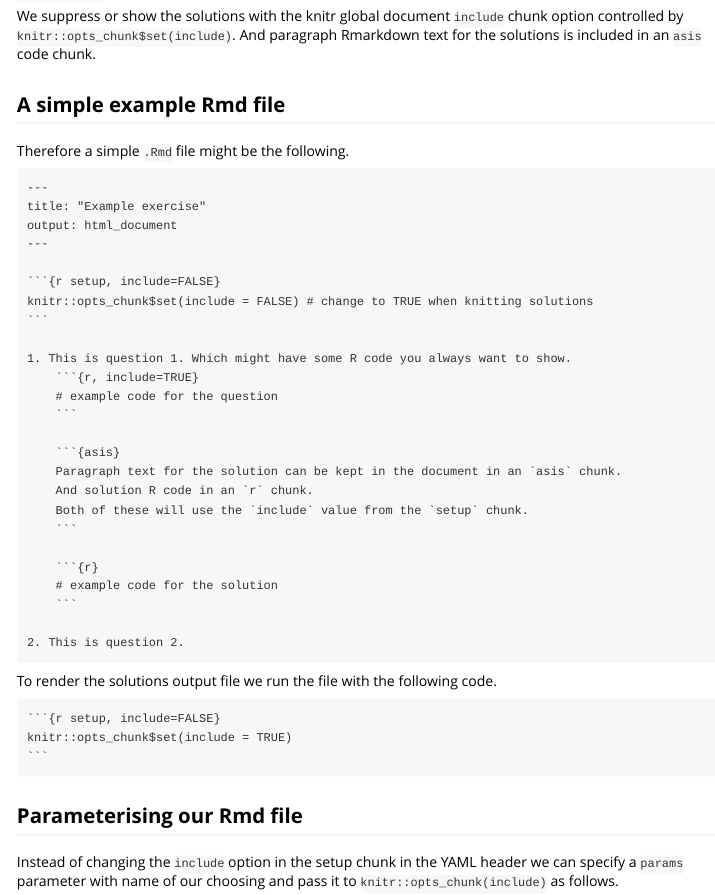
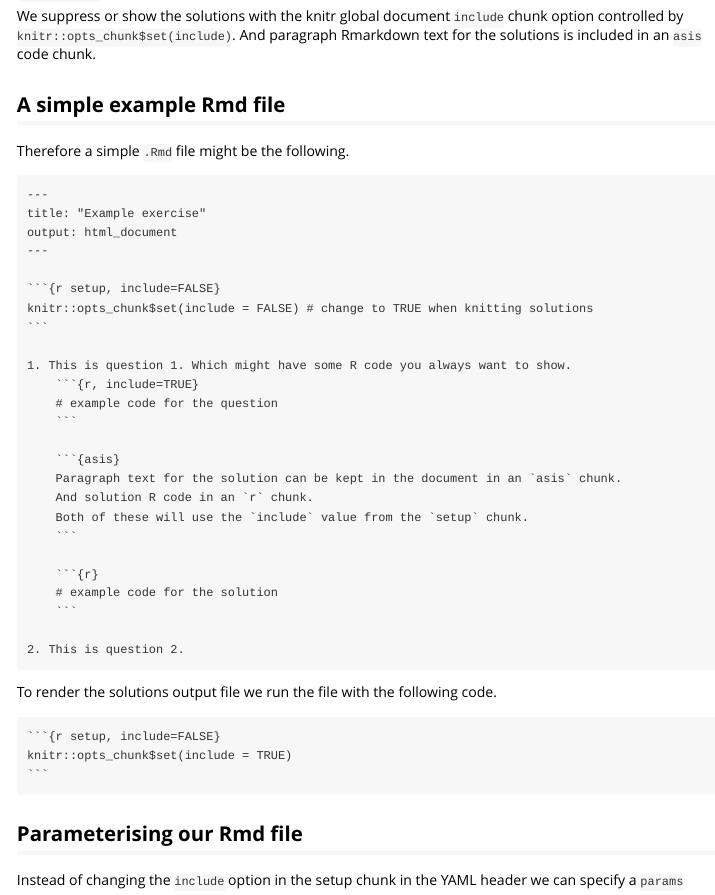
Before and after one commit to remlapmot/knitexercise, an R Markdown document (vignettes/example-exercise.Rmd): the page in a window 1100 px wide, from 300 px down. Rendered offline with R 4.5, knitr and Pandoc, with nearby package versions.

Commit message:
Delete incorrect lang

`````diff
--- a/vignettes/example-exercise.Rmd
+++ b/vignettes/example-exercise.Rmd
@@ -20,7 +20,7 @@ We suppress or show the solutions with the knitr global document `include` chunk
 
 Therefore a simple `.Rmd` file might be the following.
 
-````{verbatim, lang="rmarkdown"}
+````{verbatim}
 ---
 title: "Example exercise"
 output: html_document
@@ -49,7 +49,7 @@ knitr::opts_chunk$set(include = FALSE) # change to TRUE when knitting solutions
 ````
 
 To render the solutions output file we run the file with the following code.
-````{verbatim, lang="rmarkdown"}
+````{verbatim}
 ```{r setup, include=FALSE}
 knitr::opts_chunk$set(include = TRUE)
 ```
@@ -59,7 +59,7 @@ knitr::opts_chunk$set(include = TRUE)
 
 Instead of changing the `include` option in the setup chunk in the YAML header we can specify a `params` parameter with name of our choosing and pass it to `knitr::opts_chunk(include)` as follows.
 
-````{verbatim, lang="rmarkdown"}
+````{verbatim}
 ---
 title: "Example exercise"
 output: html_document
`````
